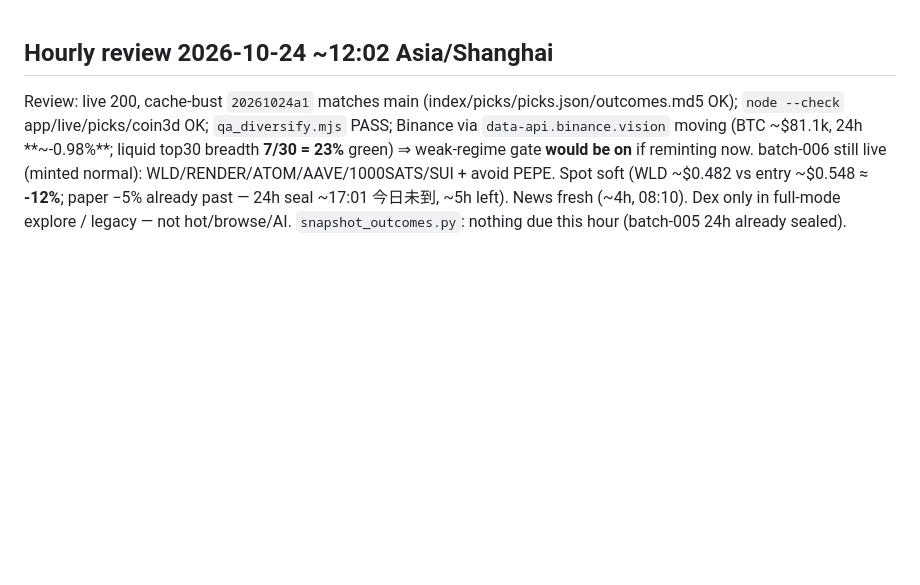
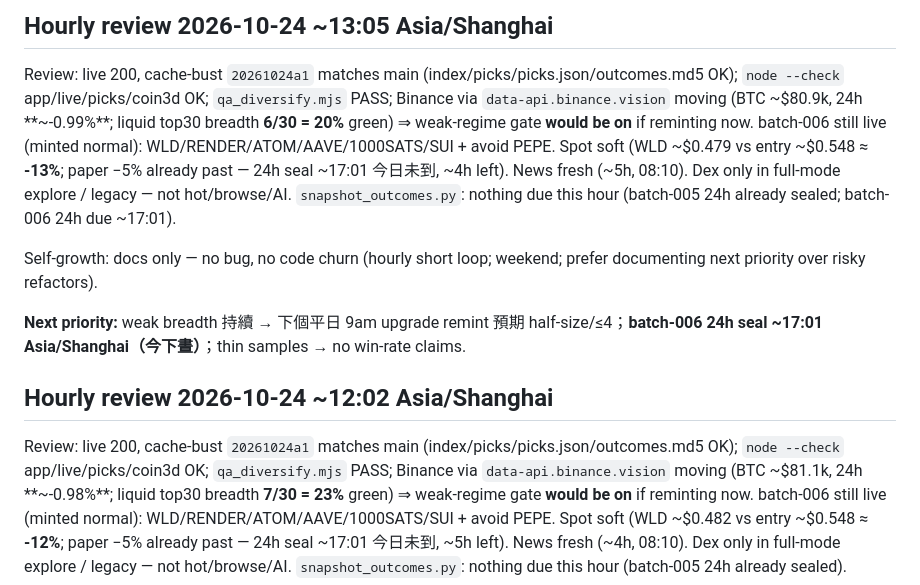
Before and after one commit to coderCyFl/meme-coin-explorer, a Markdown page: IMPROVEMENTS.md, the part around the change. Rendered like a GitHub page; blank space fills up the shorter version.

Commit message:
IMPROVEMENTS: hourly 13:04 review (stable, no code churn)

```diff
--- a/IMPROVEMENTS.md
+++ b/IMPROVEMENTS.md
@@ -1,3 +1,10 @@
+## Hourly review 2026-10-24 ~13:05 Asia/Shanghai
+Review: live 200, cache-bust `20261024a1` matches main (index/picks/picks.json/outcomes.md5 OK); `node --check` app/live/picks/coin3d OK; `qa_diversify.mjs` PASS; Binance via `data-api.binance.vision` moving (BTC ~$80.9k, 24h **~-0.99%**; liquid top30 breadth **6/30 = 20%** green) ⇒ weak-regime gate **would be on** if reminting now. batch-006 still live (minted normal): WLD/RENDER/ATOM/AAVE/1000SATS/SUI + avoid PEPE. Spot soft (WLD ~$0.479 vs entry ~$0.548 ≈ **-13%**; paper −5% already past — 24h seal ~17:01 今日未到, ~4h left). News fresh (~5h, 08:10). Dex only in full-mode explore / legacy — not hot/browse/AI. `snapshot_outcomes.py`: nothing due this hour (batch-005 24h already sealed; batch-006 24h due ~17:01).
+
+Self-growth: docs only — no bug, no code churn (hourly short loop; weekend; prefer documenting next priority over risky refactors).
+
+**Next priority:** weak breadth 持續 → 下個平日 9am upgrade remint 預期 half-size/≤4；**batch-006 24h seal ~17:01 Asia/Shanghai（今下晝）**；thin samples → no win-rate claims.
+
 ## Hourly review 2026-10-24 ~12:02 Asia/Shanghai
 Review: live 200, cache-bust `20261024a1` matches main (index/picks/picks.json/outcomes.md5 OK); `node --check` app/live/picks/coin3d OK; `qa_diversify.mjs` PASS; Binance via `data-api.binance.vision` moving (BTC ~$81.1k, 24h **~-0.98%**; liquid top30 breadth **7/30 = 23%** green) ⇒ weak-regime gate **would be on** if reminting now. batch-006 still live (minted normal): WLD/RENDER/ATOM/AAVE/1000SATS/SUI + avoid PEPE. Spot soft (WLD ~$0.482 vs entry ~$0.548 ≈ **-12%**; paper −5% already past — 24h seal ~17:01 今日未到, ~5h left). News fresh (~4h, 08:10). Dex only in full-mode explore / legacy — not hot/browse/AI. `snapshot_outcomes.py`: nothing due this hour (batch-005 24h already sealed).
 
```
